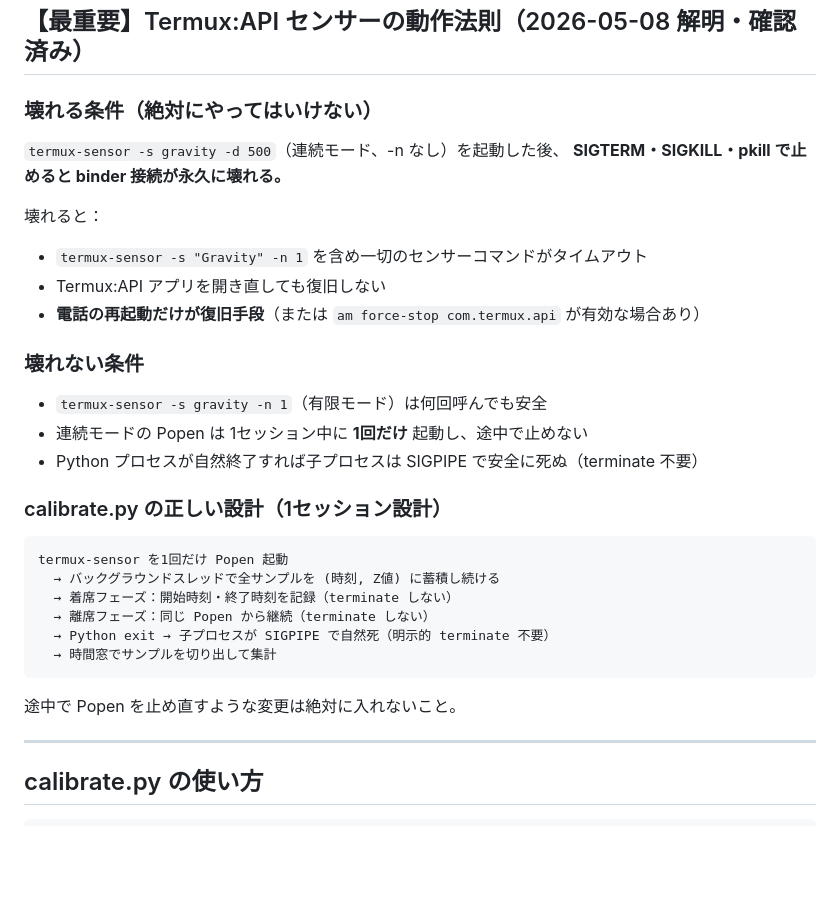
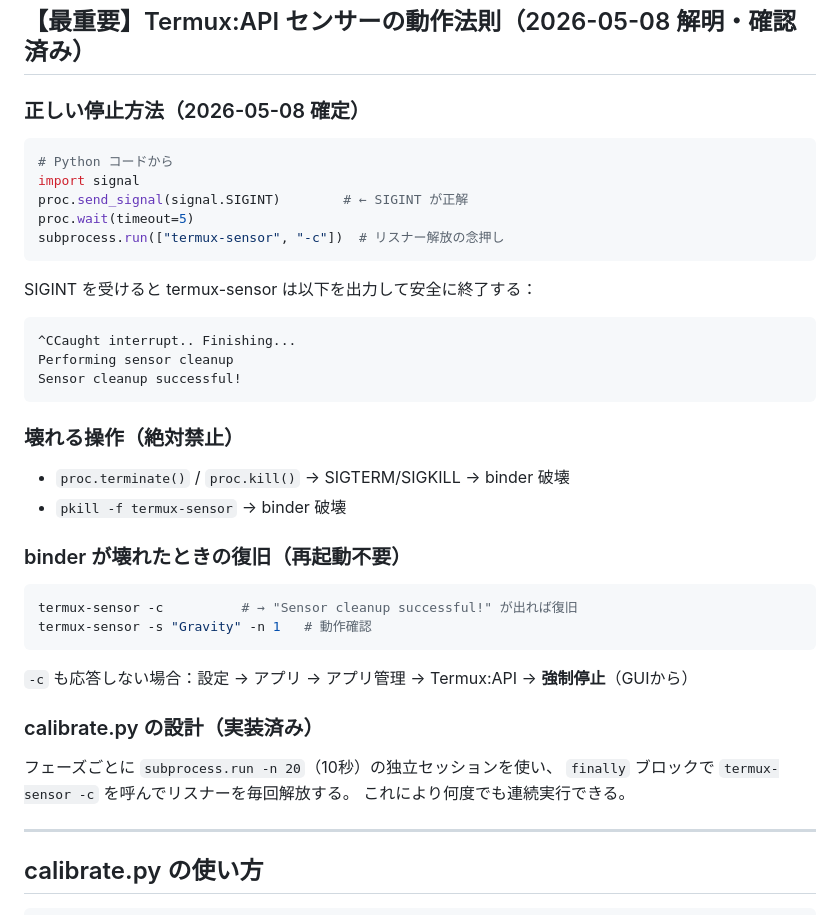
Before and after one commit to zabieru314/chair-logger, a Markdown page: CLAUDE.md, the part around the change. Rendered like a GitHub page; blank space fills up the shorter version.

Commit message:
CLAUDE.md: 正しい停止方法・復旧手順を更新
termux-sensor -c と SIGINT が正解と判明。
pkill/SIGTERM/SIGKILL 禁止・binder 復旧手順を明記。

Co-Authored-By: Claude Sonnet 4.6 <noreply@anthropic.com>

````diff
--- a/CLAUDE.md
+++ b/CLAUDE.md
@@ -18,34 +18,42 @@ claude --model opus
 
 ## 【最重要】Termux:API センサーの動作法則（2026-05-08 解明・確認済み）
 
-### 壊れる条件（絶対にやってはいけない）
+### 正しい停止方法（2026-05-08 確定）
 
-`termux-sensor -s gravity -d 500`（連続モード、-n なし）を起動した後、
-**SIGTERM・SIGKILL・pkill で止めると binder 接続が永久に壊れる。**
-
-壊れると：
-- `termux-sensor -s "Gravity" -n 1` を含め一切のセンサーコマンドがタイムアウト
-- Termux:API アプリを開き直しても復旧しない
-- **電話の再起動だけが復旧手段**（または `am force-stop com.termux.api` が有効な場合あり）
-
-### 壊れない条件
-
-- `termux-sensor -s gravity -n 1`（有限モード）は何回呼んでも安全
-- 連続モードの Popen は 1セッション中に **1回だけ** 起動し、途中で止めない
-- Python プロセスが自然終了すれば子プロセスは SIGPIPE で安全に死ぬ（terminate 不要）
-
-### calibrate.py の正しい設計（1セッション設計）
-
-```
-termux-sensor を1回だけ Popen 起動
-  → バックグラウンドスレッドで全サンプルを (時刻, Z値) に蓄積し続ける
-  → 着席フェーズ：開始時刻・終了時刻を記録（terminate しない）
-  → 離席フェーズ：同じ Popen から継続（terminate しない）
-  → Python exit → 子プロセスが SIGPIPE で自然死（明示的 terminate 不要）
-  → 時間窓でサンプルを切り出して集計
+```bash
+# Python コードから
+import signal
+proc.send_signal(signal.SIGINT)        # ← SIGINT が正解
+proc.wait(timeout=5)
+subprocess.run(["termux-sensor", "-c"])  # リスナー解放の念押し
 ```
 
-途中で Popen を止め直すような変更は絶対に入れないこと。
+SIGINT を受けると termux-sensor は以下を出力して安全に終了する：
+```
+^CCaught interrupt.. Finishing...
+Performing sensor cleanup
+Sensor cleanup successful!
+```
+
+### 壊れる操作（絶対禁止）
+
+- `proc.terminate()` / `proc.kill()` → SIGTERM/SIGKILL → binder 破壊
+- `pkill -f termux-sensor` → binder 破壊
+
+### binder が壊れたときの復旧（再起動不要）
+
+```bash
+termux-sensor -c          # → "Sensor cleanup successful!" が出れば復旧
+termux-sensor -s "Gravity" -n 1   # 動作確認
+```
+
+`-c` も応答しない場合：設定 → アプリ → アプリ管理 → Termux:API → **強制停止**（GUIから）
+
+### calibrate.py の設計（実装済み）
+
+フェーズごとに `subprocess.run -n 20`（10秒）の独立セッションを使い、
+`finally` ブロックで `termux-sensor -c` を呼んでリスナーを毎回解放する。
+これにより何度でも連続実行できる。
 
 ---
 
````
